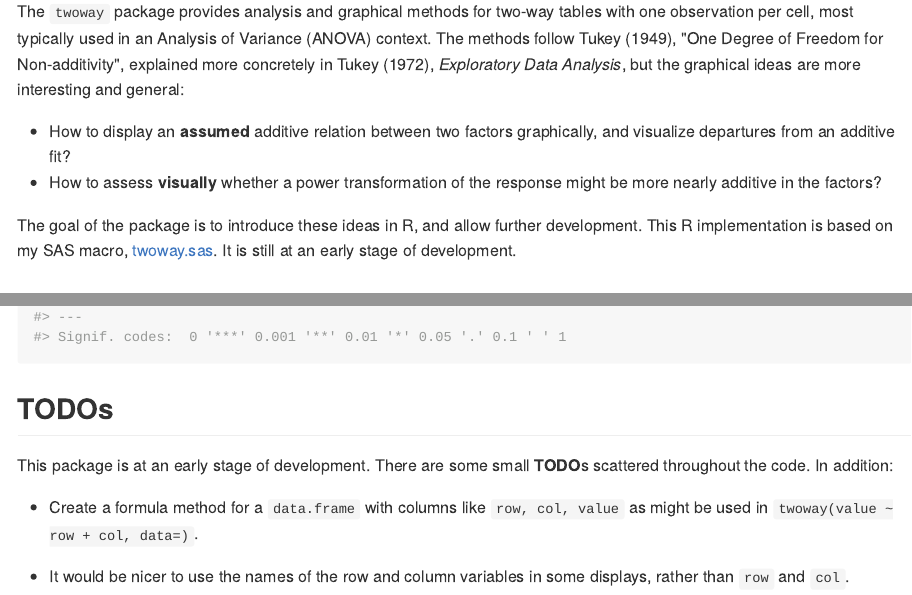
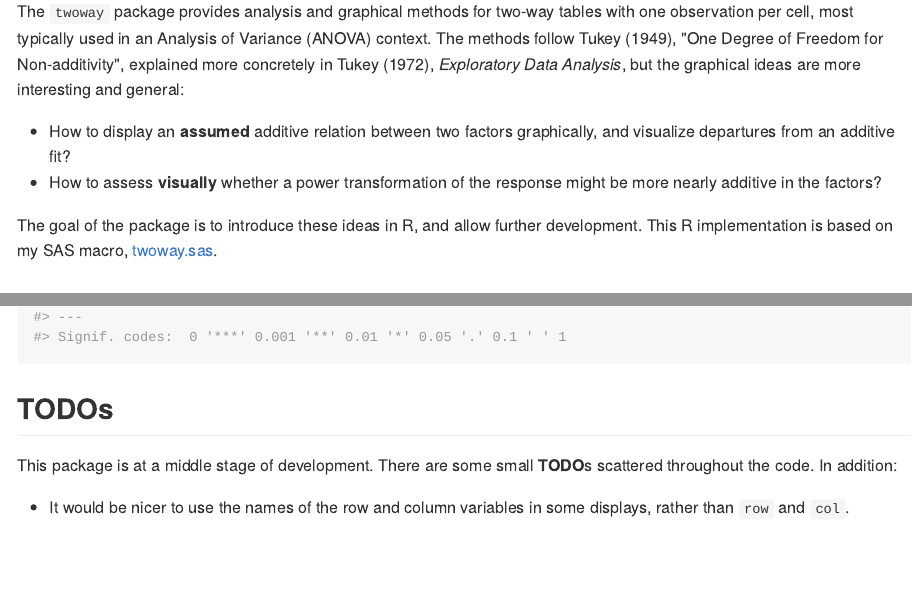
Before and after one commit to friendly/twoway, an R Markdown document (README.Rmd): the page in a window 1100 px wide, from 190 px down, and a second part further down, joined at a grey line. The pictures show the output file README.md that the author committed with the source, drawn offline in the style of GitHub; badge pictures from the web are left out.

Commit message:
update README.{Rmd,md}

```diff
--- a/README.Rmd
+++ b/README.Rmd
@@ -29,8 +29,7 @@ but the graphical ideas are more interesting and general:
 * How to assess **visually** whether a power transformation of the response might be more nearly additive in the factors?
 
 The goal of the package is to introduce these ideas in R, and allow further development.
-This R implementation is based on my SAS macro, [twoway.sas](http://www.datavis.ca/sasmac/twoway.html). It is still at an early
-stage of development.
+This R implementation is based on my SAS macro, [twoway.sas](http://www.datavis.ca/sasmac/twoway.html).
 
 ## Installation
 
@@ -114,9 +113,9 @@ anova(sent.2way)
 
 ## TODOs
 
-This package is at an early stage of development.  There are some small **TODO**s scattered throughout the code.  In addition:
+This package is at a middle stage of development.  There are some small **TODO**s scattered throughout the code.  In addition:
 
 <!-- * Implement a proper `anova.twoway()` method, giving a comprehensive analysis of variance table, including the Tukey 1 df test for non-additivity. The present version is just an initial sketch. -->
-* Create a formula method for a `data.frame` with columns like `row, col, value` as might be used in `twoway(value ~ row + col, data=)`.
+<!-- * Create a formula method for a `data.frame` with columns like `row, col, value` as might be used in `twoway(value ~ row + col, data=)`. -->
 
 * It would be nicer to use the names of the row and column variables in some displays, rather than `row` and `col`.
```
Also changed, not shown: README.md.
